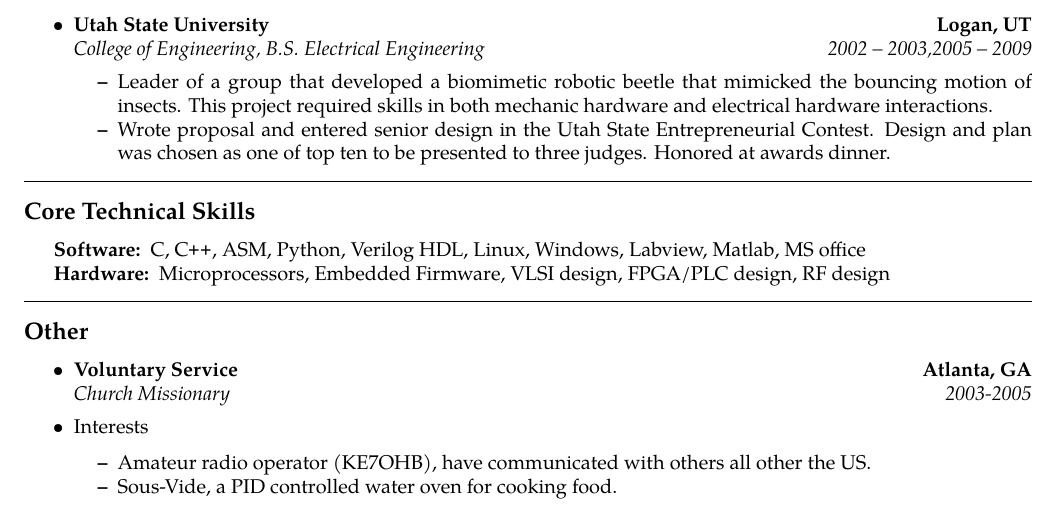
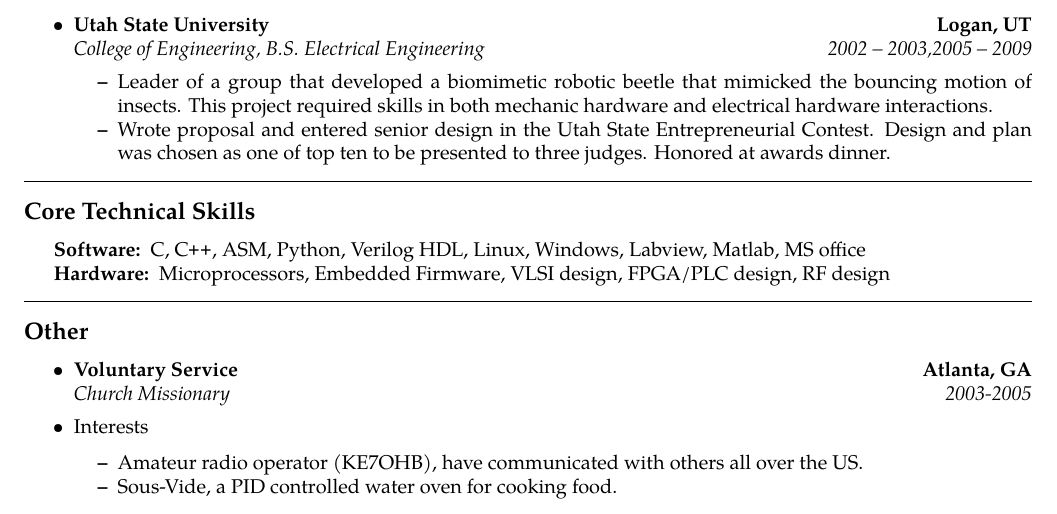
Before and after one commit to bertabus-zz/dotfiles, a LaTeX CV (resume.tex): part of the page, cut so that both start at the same text. Compiled offline with pdfLaTeX.

Commit message:
Spelling typo

```diff
--- a/resume.tex
+++ b/resume.tex
@@ -195,7 +195,7 @@
         \item Interests
 
         \begin{itemize*}
-                \item Amateur radio operator (KE7OHB), have communicated with others all other the US.
+                \item Amateur radio operator (KE7OHB), have communicated with others all over the US.
                 \item Sous-Vide, a PID controlled water oven for cooking food.
         \end{itemize*}
 
```
